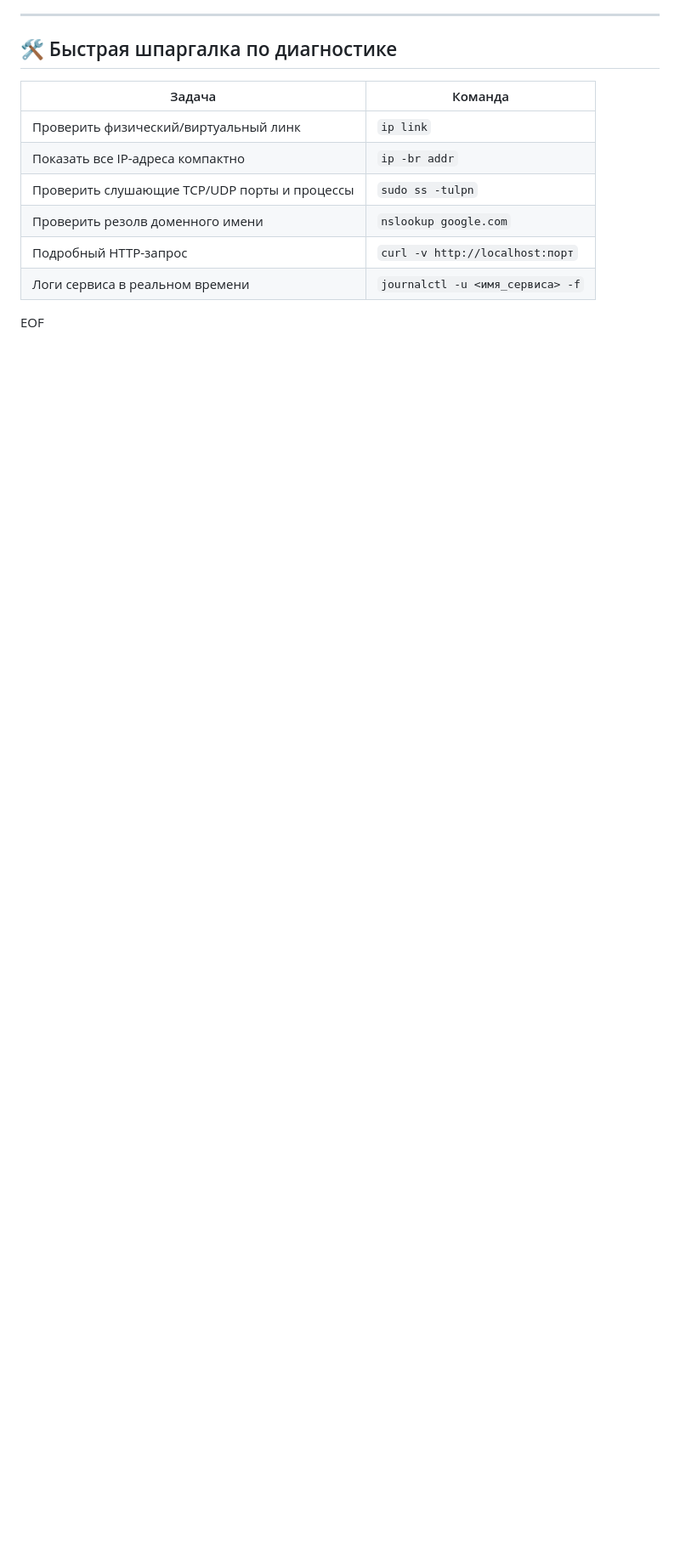
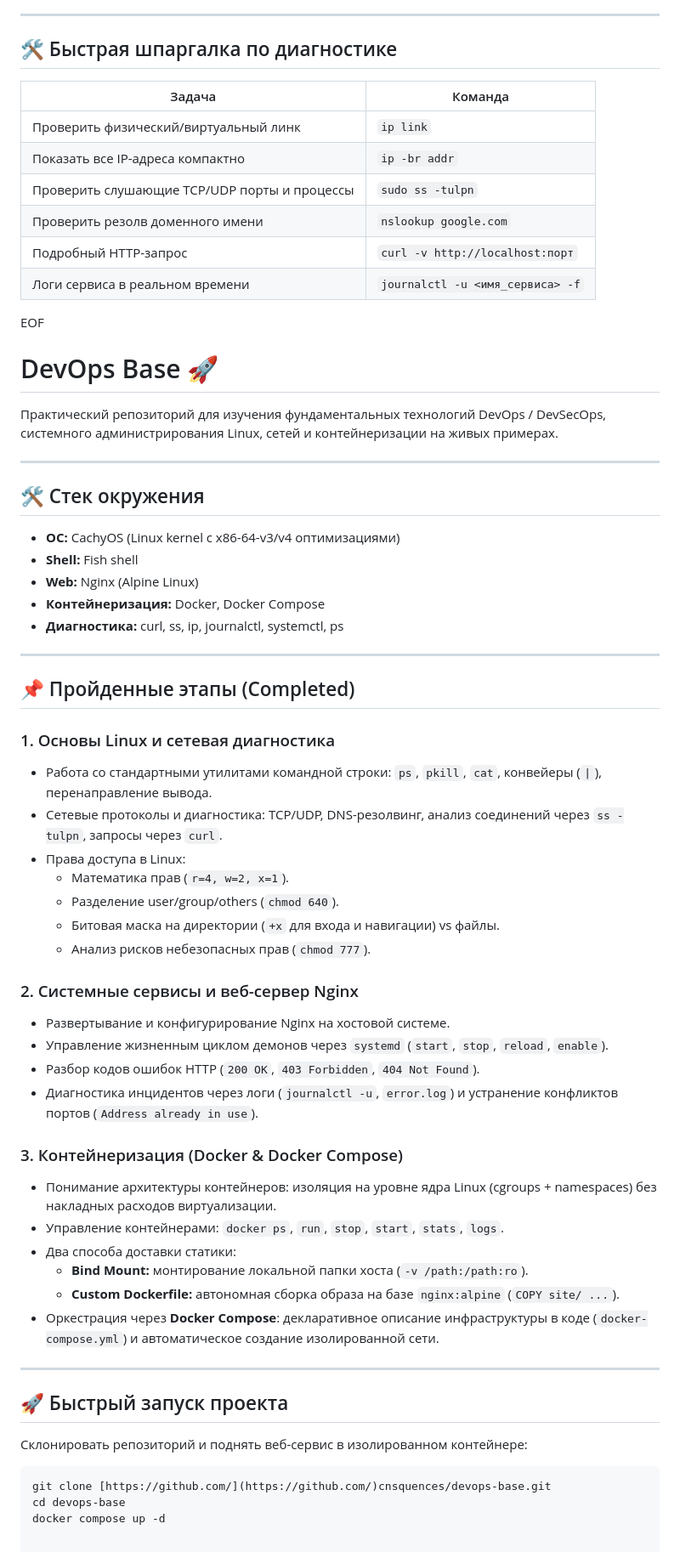
Before and after one commit to Jo1ny/devops-base, a Markdown page: README.md, the part around one of its changes. Shown at 85% size. Rendered like a GitHub page; blank space fills up the shorter version.

Commit message:
docs: update README with study progress, setup instruction and roadmap

````diff
--- a/README.md
+++ b/README.md
@@ -43,3 +43,54 @@
 | Подробный HTTP-запрос | `curl -v http://localhost:порт` |
 | Логи сервиса в реальном времени | `journalctl -u <имя_сервиса> -f` |
 EOF
+
+# DevOps Base 🚀
+
+Практический репозиторий для изучения фундаментальных технологий DevOps / DevSecOps, системного администрирования Linux, сетей и контейнеризации на живых примерах.
+
+---
+
+## 🛠 Стек окружения
+* **ОС:** CachyOS (Linux kernel с x86-64-v3/v4 оптимизациями)
+* **Shell:** Fish shell
+* **Web:** Nginx (Alpine Linux)
+* **Контейнеризация:** Docker, Docker Compose
+* **Диагностика:** curl, ss, ip, journalctl, systemctl, ps
+
+---
+
+## 📌 Пройденные этапы (Completed)
+
+### 1. Основы Linux и сетевая диагностика
+* Работа со стандартными утилитами командной строки: `ps`, `pkill`, `cat`, конвейеры (`|`), перенаправление вывода.
+* Сетевые протоколы и диагностика: TCP/UDP, DNS-резолвинг, анализ соединений через `ss -tulpn`, запросы через `curl`.
+* Права доступа в Linux:
+  * Математика прав (`r=4, w=2, x=1`).
+  * Разделение user/group/others (`chmod 640`).
+  * Битовая маска на директории (`+x` для входа и навигации) vs файлы.
+  * Анализ рисков небезопасных прав (`chmod 777`).
+
+### 2. Системные сервисы и веб-сервер Nginx
+* Развертывание и конфигурирование Nginx на хостовой системе.
+* Управление жизненным циклом демонов через `systemd` (`start`, `stop`, `reload`, `enable`).
+* Разбор кодов ошибок HTTP (`200 OK`, `403 Forbidden`, `404 Not Found`).
+* Диагностика инцидентов через логи (`journalctl -u`, `error.log`) и устранение конфликтов портов (`Address already in use`).
+
+### 3. Контейнеризация (Docker & Docker Compose)
+* Понимание архитектуры контейнеров: изоляция на уровне ядра Linux (cgroups + namespaces) без накладных расходов виртуализации.
+* Управление контейнерами: `docker ps`, `run`, `stop`, `start`, `stats`, `logs`.
+* Два способа доставки статики:
+  * **Bind Mount:** монтирование локальной папки хоста (`-v /path:/path:ro`).
+  * **Custom Dockerfile:** автономная сборка образа на базе `nginx:alpine` (`COPY site/ ...`).
+* Оркестрация через **Docker Compose**: декларативное описание инфраструктуры в коде (`docker-compose.yml`) и автоматическое создание изолированной сети.
+
+---
+
+## 🚀 Быстрый запуск проекта
+
+Склонировать репозиторий и поднять веб-сервис в изолированном контейнере:
+
+```bash
+git clone [https://github.com/](https://github.com/)cnsquences/devops-base.git
+cd devops-base
+docker compose up -d
````
Also changed, not shown: other parts of README.md (+4 -4 lines).
